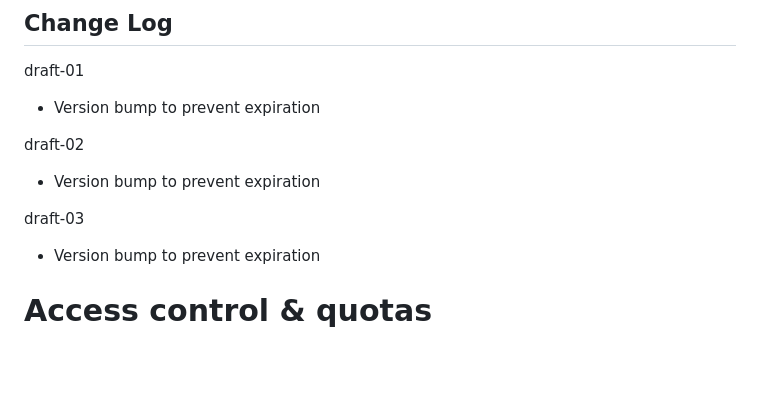
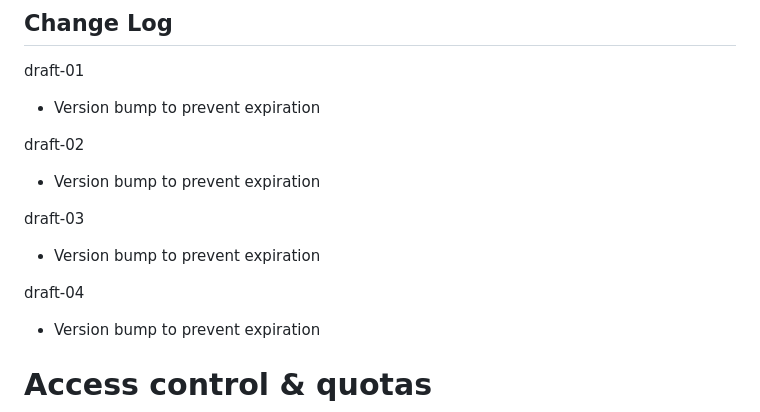
Before and after one commit to raphaelrobert/mimi-attachments, a Markdown page: draft-robert-mimi-attachments.md, the part around the change. GitHub-like rendering; blank space fills up the shorter version.

Commit message:
version bump

```diff
--- a/draft-robert-mimi-attachments.md
+++ b/draft-robert-mimi-attachments.md
@@ -54,6 +54,10 @@ draft-02
 - Version bump to prevent expiration
 
 draft-03
+
+- Version bump to prevent expiration
+
+draft-04
 
 - Version bump to prevent expiration
 
```
